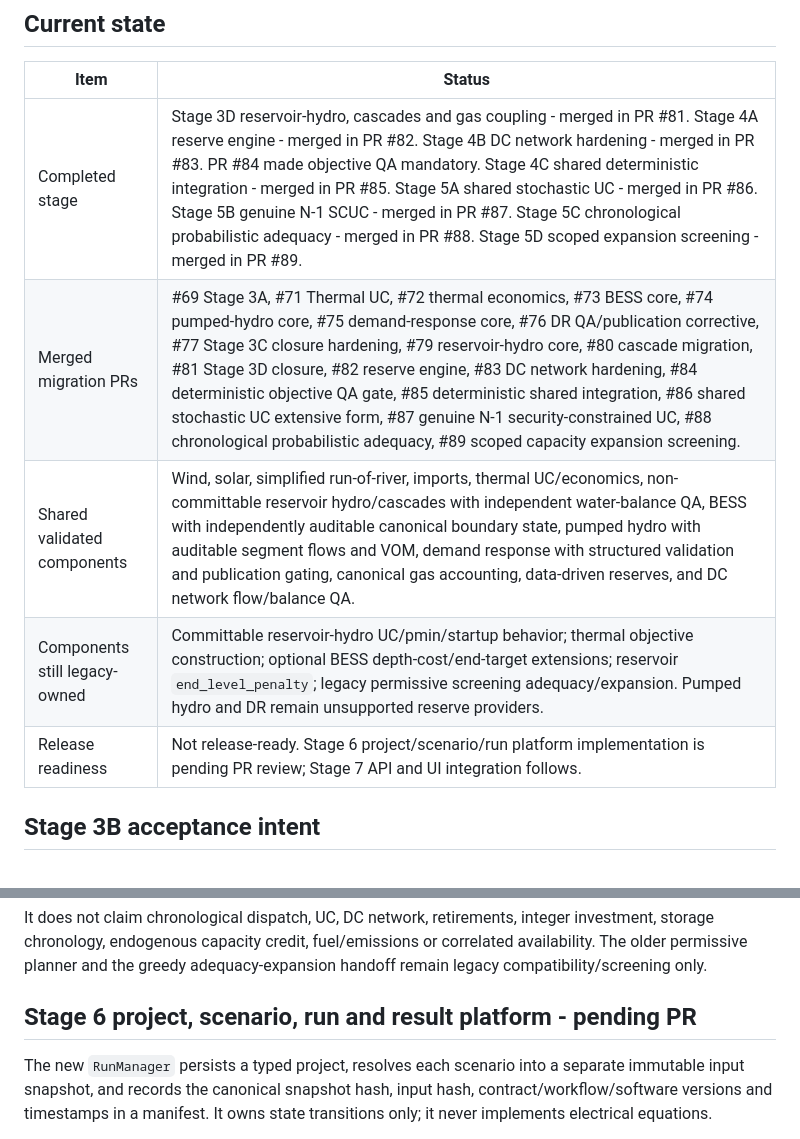
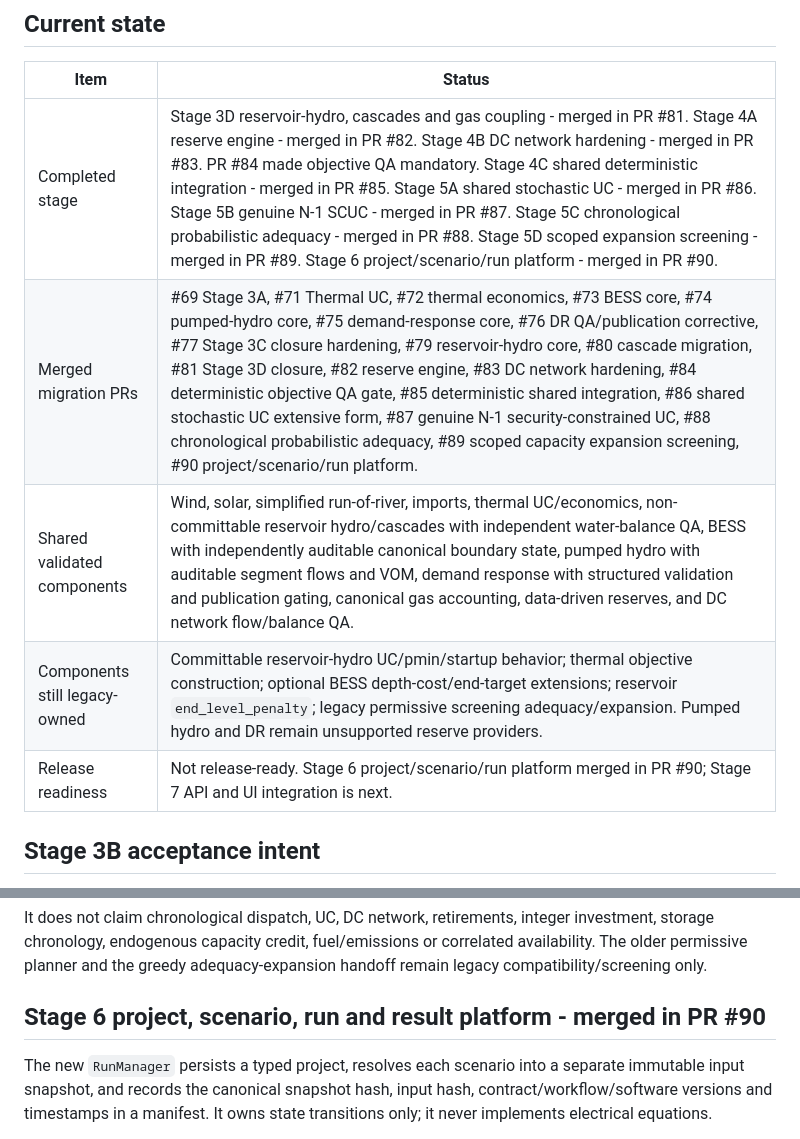
Before and after one commit to GiorgiKhorbaladze/PowerSim-repository, a Markdown page: docs/audits/POWERSIM_1_0_PROGRESS.md, 2 parts joined by grey strips. Rendered like a GitHub page.

Commit message:
docs: record merged Stage 6 status

```diff
--- a/docs/audits/POWERSIM_1_0_PROGRESS.md
+++ b/docs/audits/POWERSIM_1_0_PROGRESS.md
@@ -4,11 +4,11 @@
 
 | Item | Status |
 | --- | --- |
-| Completed stage | Stage 3D reservoir-hydro, cascades and gas coupling - merged in PR #81. Stage 4A reserve engine - merged in PR #82. Stage 4B DC network hardening - merged in PR #83. PR #84 made objective QA mandatory. Stage 4C shared deterministic integration - merged in PR #85. Stage 5A shared stochastic UC - merged in PR #86. Stage 5B genuine N-1 SCUC - merged in PR #87. Stage 5C chronological probabilistic adequacy - merged in PR #88. Stage 5D scoped expansion screening - merged in PR #89. |
-| Merged migration PRs | #69 Stage 3A, #71 Thermal UC, #72 thermal economics, #73 BESS core, #74 pumped-hydro core, #75 demand-response core, #76 DR QA/publication corrective, #77 Stage 3C closure hardening, #79 reservoir-hydro core, #80 cascade migration, #81 Stage 3D closure, #82 reserve engine, #83 DC network hardening, #84 deterministic objective QA gate, #85 deterministic shared integration, #86 shared stochastic UC extensive form, #87 genuine N-1 security-constrained UC, #88 chronological probabilistic adequacy, #89 scoped capacity expansion screening. |
+| Completed stage | Stage 3D reservoir-hydro, cascades and gas coupling - merged in PR #81. Stage 4A reserve engine - merged in PR #82. Stage 4B DC network hardening - merged in PR #83. PR #84 made objective QA mandatory. Stage 4C shared deterministic integration - merged in PR #85. Stage 5A shared stochastic UC - merged in PR #86. Stage 5B genuine N-1 SCUC - merged in PR #87. Stage 5C chronological probabilistic adequacy - merged in PR #88. Stage 5D scoped expansion screening - merged in PR #89. Stage 6 project/scenario/run platform - merged in PR #90. |
+| Merged migration PRs | #69 Stage 3A, #71 Thermal UC, #72 thermal economics, #73 BESS core, #74 pumped-hydro core, #75 demand-response core, #76 DR QA/publication corrective, #77 Stage 3C closure hardening, #79 reservoir-hydro core, #80 cascade migration, #81 Stage 3D closure, #82 reserve engine, #83 DC network hardening, #84 deterministic objective QA gate, #85 deterministic shared integration, #86 shared stochastic UC extensive form, #87 genuine N-1 security-constrained UC, #88 chronological probabilistic adequacy, #89 scoped capacity expansion screening, #90 project/scenario/run platform. |
 | Shared validated components | Wind, solar, simplified run-of-river, imports, thermal UC/economics, non-committable reservoir hydro/cascades with independent water-balance QA, BESS with independently auditable canonical boundary state, pumped hydro with auditable segment flows and VOM, demand response with structured validation and publication gating, canonical gas accounting, data-driven reserves, and DC network flow/balance QA. |
 | Components still legacy-owned | Committable reservoir-hydro UC/pmin/startup behavior; thermal objective construction; optional BESS depth-cost/end-target extensions; reservoir `end_level_penalty`; legacy permissive screening adequacy/expansion. Pumped hydro and DR remain unsupported reserve providers. |
-| Release readiness | Not release-ready. Stage 6 project/scenario/run platform implementation is pending PR review; Stage 7 API and UI integration follows. |
+| Release readiness | Not release-ready. Stage 6 project/scenario/run platform merged in PR #90; Stage 7 API and UI integration is next. |
 
 ## Stage 3B acceptance intent
 
@@ -273,7 +273,7 @@ fuel/emissions or correlated availability. The older permissive planner and
 the greedy adequacy-expansion handoff remain legacy compatibility/screening
 only.
 
-## Stage 6 project, scenario, run and result platform - pending PR
+## Stage 6 project, scenario, run and result platform - merged in PR #90
 
 The new `RunManager` persists a typed project, resolves each scenario into a
 separate immutable input snapshot, and records the canonical snapshot hash,
```
